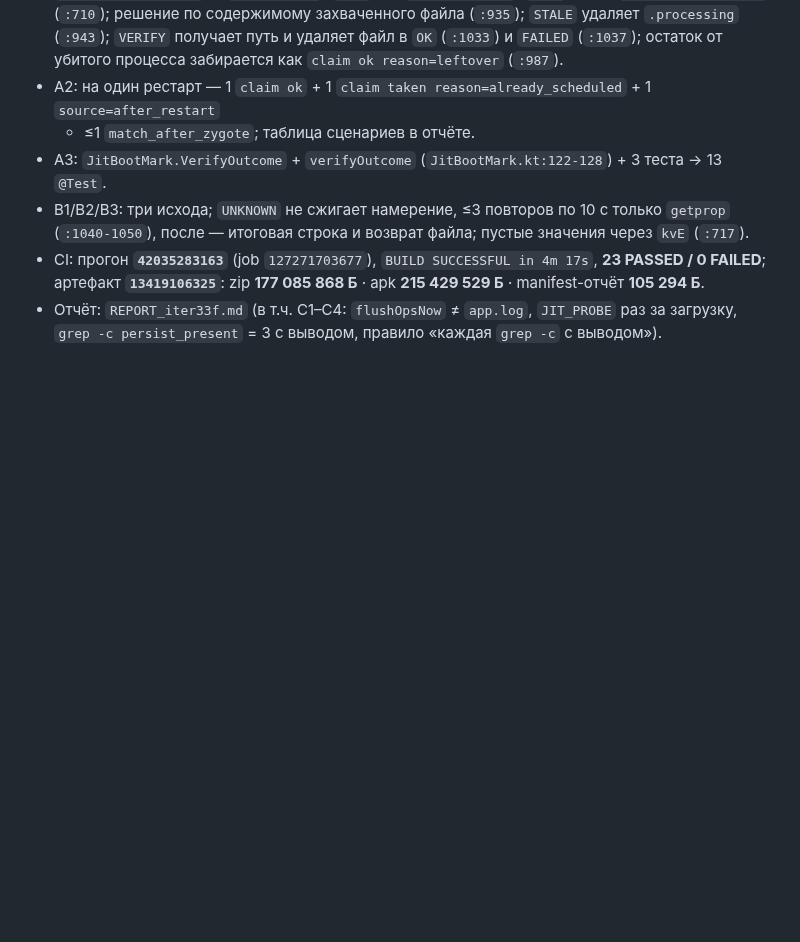
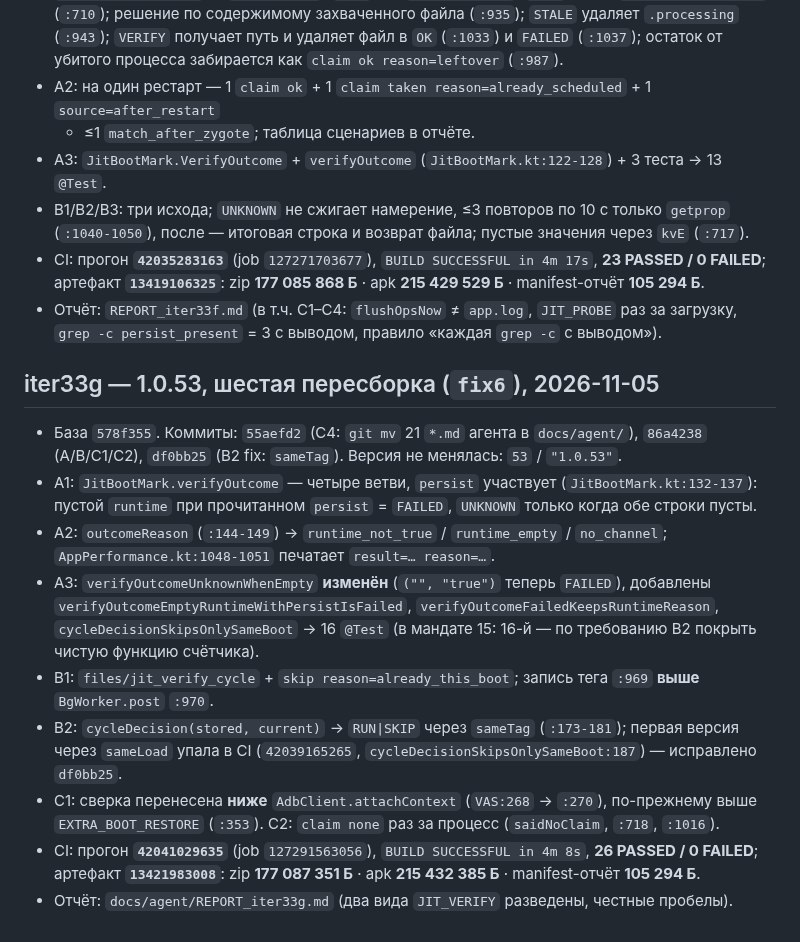
Before and after one commit to AlekseiAlekseikov/Backup, a Markdown page: docs/agent/WORKLOG.md, the part around the change. Drawn GitHub-style; blank space fills up the shorter version.

```diff
--- a/docs/agent/WORKLOG.md
+++ b/docs/agent/WORKLOG.md
@@ -569,3 +569,25 @@
   артефакт **`13419106325`**: zip **177 085 868 Б** · apk **215 429 529 Б** · manifest-отчёт **105 294 Б**.
 - Отчёт: `REPORT_iter33f.md` (в т.ч. C1–C4: `flushOpsNow` ≠ `app.log`, `JIT_PROBE` раз за загрузку,
   `grep -c persist_present` = 3 с выводом, правило «каждая `grep -c` с выводом»).
+
+## iter33g — 1.0.53, шестая пересборка (`fix6`), 2026-11-05
+
+- База `578f355`. Коммиты: `55aefd2` (C4: `git mv` 21 `*.md` агента в `docs/agent/`), `86a4238`
+  (A/B/C1/C2), `df0bb25` (B2 fix: `sameTag`). Версия не менялась: `53` / `"1.0.53"`.
+- A1: `JitBootMark.verifyOutcome` — четыре ветви, `persist` участвует (`JitBootMark.kt:132-137`):
+  пустой `runtime` при прочитанном `persist` = `FAILED`, `UNKNOWN` только когда обе строки пусты.
+- A2: `outcomeReason` (`:144-149`) → `runtime_not_true` / `runtime_empty` / `no_channel`;
+  `AppPerformance.kt:1048-1051` печатает `result=… reason=…`.
+- A3: `verifyOutcomeUnknownWhenEmpty` **изменён** (`("", "true")` теперь `FAILED`), добавлены
+  `verifyOutcomeEmptyRuntimeWithPersistIsFailed`, `verifyOutcomeFailedKeepsRuntimeReason`,
+  `cycleDecisionSkipsOnlySameBoot` → 16 `@Test` (в мандате 15: 16-й — по требованию B2 покрыть
+  чистую функцию счётчика).
+- B1: `files/jit_verify_cycle` + `skip reason=already_this_boot`; запись тега `:969` **выше**
+  `BgWorker.post` `:970`.
+- B2: `cycleDecision(stored, current)` → `RUN|SKIP` через `sameTag` (`:173-181`); первая версия через
+  `sameLoad` упала в CI (`42039165265`, `cycleDecisionSkipsOnlySameBoot:187`) — исправлено `df0bb25`.
+- C1: сверка перенесена **ниже** `AdbClient.attachContext` (`VAS:268` → `:270`), по-прежнему выше
+  `EXTRA_BOOT_RESTORE` (`:353`). C2: `claim none` раз за процесс (`saidNoClaim`, `:718`, `:1016`).
+- CI: прогон **`42041029635`** (job `127291563056`), `BUILD SUCCESSFUL in 4m 8s`, **26 PASSED / 0 FAILED**;
+  артефакт **`13421983008`**: zip **177 087 351 Б** · apk **215 432 385 Б** · manifest-отчёт **105 294 Б**.
+- Отчёт: `docs/agent/REPORT_iter33g.md` (два вида `JIT_VERIFY` разведены, честные пробелы).
```
Also changed, not shown: docs/agent/REPORT_iter33g.md (+38 -19 lines).
